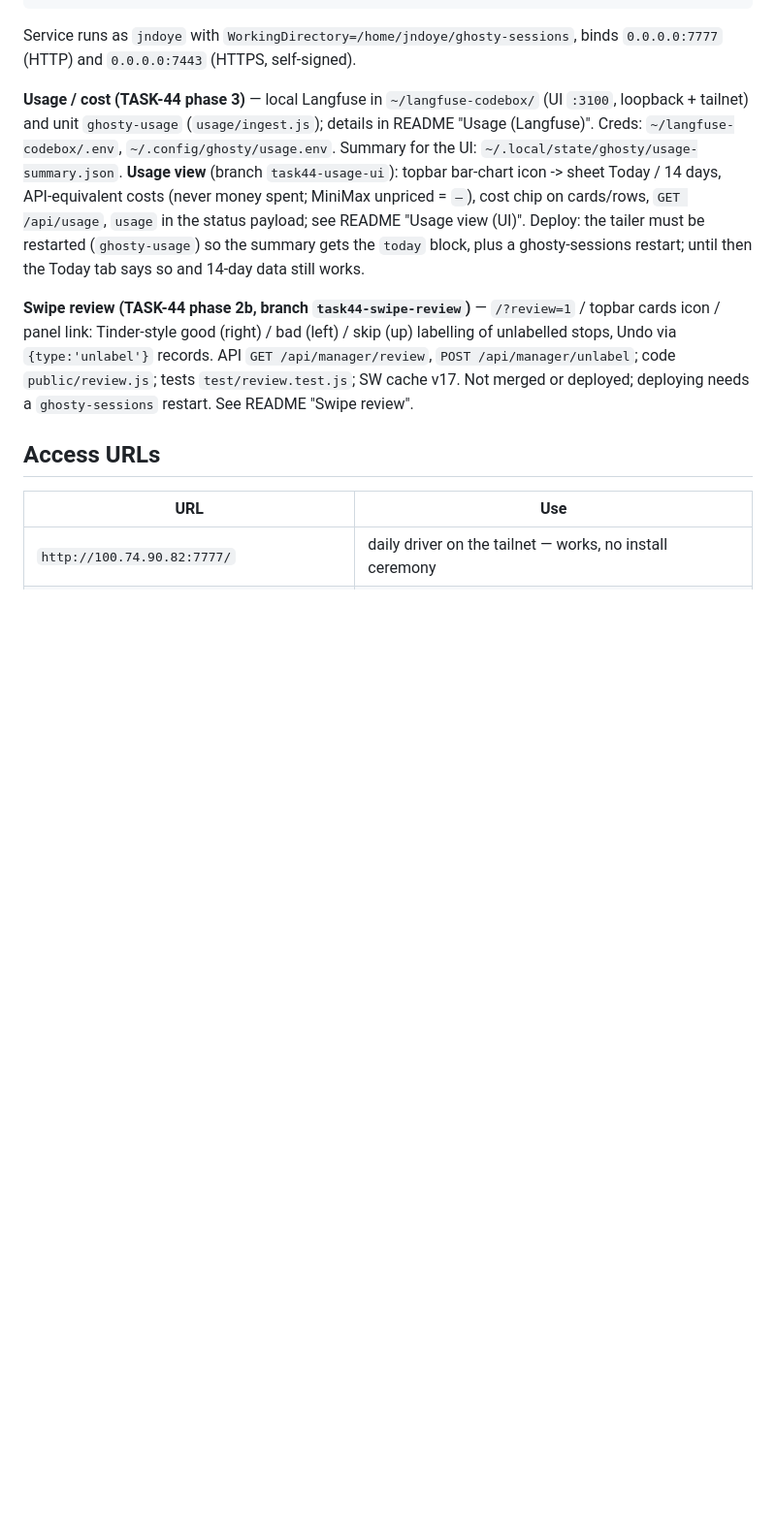
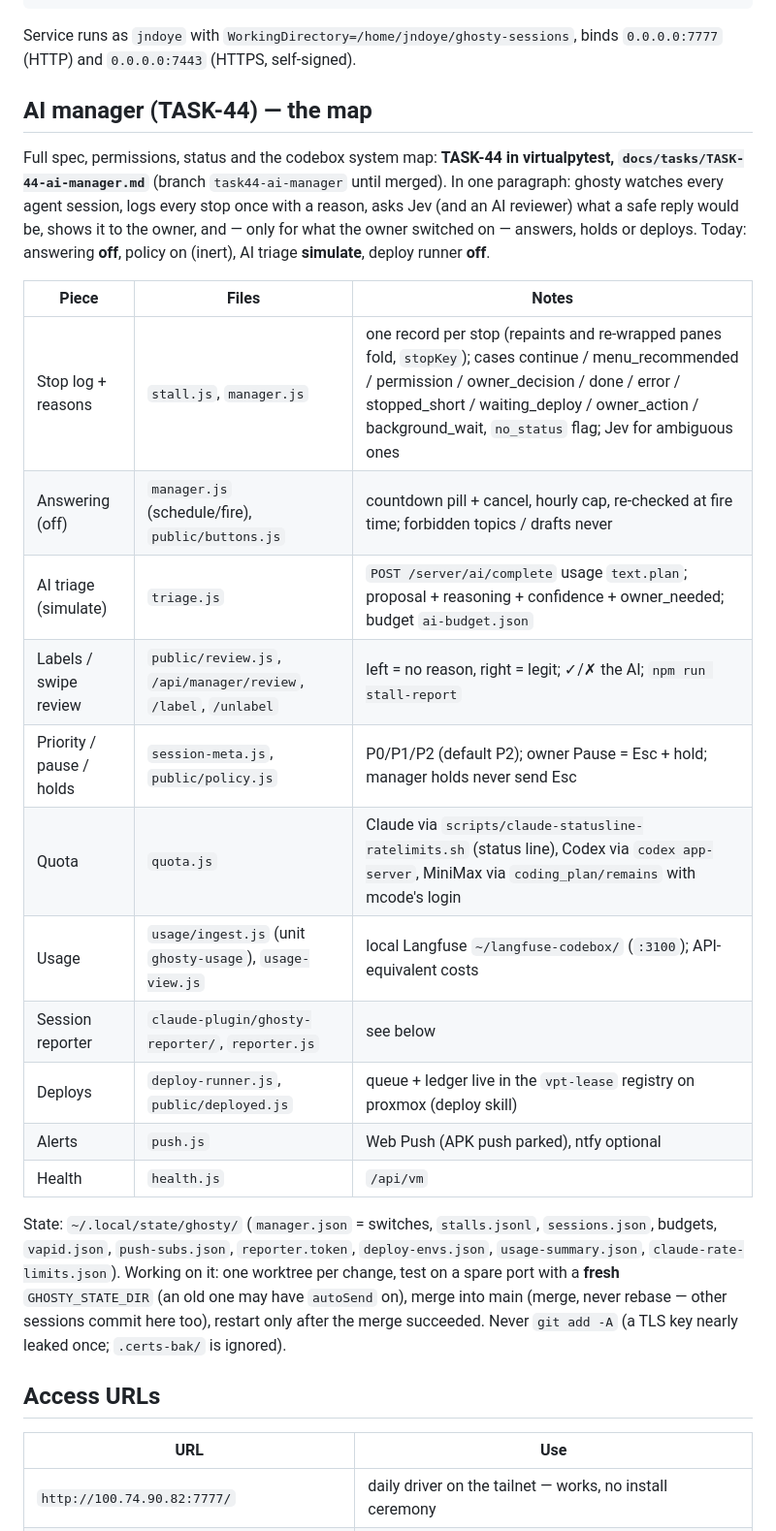
Before and after one commit to angelstreet/ghosty-sessions, a Markdown page: HANDOVER.md, the part around one of its changes. Shown at 97% size. Rendered like a GitHub page; blank space fills up the shorter version.

Commit message:
docs(handover): one AI-manager map section; drop stale per-phase branch notes
Co-Authored-By: Claude Opus 5.5 <noreply@anthropic.com>
Claude-Session: https://claude.ai/code/session_01B1FyYhNak8mKX2gURnAwY3

```diff
--- a/HANDOVER.md
+++ b/HANDOVER.md
@@ -23,18 +23,33 @@ journalctl -u ghosty-sessions -n 50 --no-pager      # recent logs
 Service runs as `jndoye` with `WorkingDirectory=/home/jndoye/ghosty-sessions`,
 binds `0.0.0.0:7777` (HTTP) and `0.0.0.0:7443` (HTTPS, self-signed).
 
-**Usage / cost (TASK-44 phase 3)** — local Langfuse in `~/langfuse-codebox/` (UI `:3100`, loopback + tailnet) and
-unit `ghosty-usage` (`usage/ingest.js`); details in README "Usage (Langfuse)". Creds: `~/langfuse-codebox/.env`,
-`~/.config/ghosty/usage.env`. Summary for the UI: `~/.local/state/ghosty/usage-summary.json`.
-**Usage view** (branch `task44-usage-ui`): topbar bar-chart icon -> sheet Today / 14 days, API-equivalent costs (never money
-spent; MiniMax unpriced = `—`), cost chip on cards/rows, `GET /api/usage`, `usage` in the status payload; see README
-"Usage view (UI)". Deploy: the tailer must be restarted (`ghosty-usage`) so the summary gets the `today` block, plus a
-ghosty-sessions restart; until then the Today tab says so and 14-day data still works.
+## AI manager (TASK-44) — the map
 
-**Swipe review (TASK-44 phase 2b, branch `task44-swipe-review`)** — `/?review=1` / topbar cards icon / panel link: Tinder-style
-good (right) / bad (left) / skip (up) labelling of unlabelled stops, Undo via `{type:'unlabel'}` records. API
-`GET /api/manager/review`, `POST /api/manager/unlabel`; code `public/review.js`; tests `test/review.test.js`; SW cache v17.
-Not merged or deployed; deploying needs a `ghosty-sessions` restart. See README "Swipe review".
+Full spec, permissions, status and the codebox system map: **TASK-44 in virtualpytest,
+`docs/tasks/TASK-44-ai-manager.md`** (branch `task44-ai-manager` until merged). In one paragraph: ghosty watches every
+agent session, logs every stop once with a reason, asks Jev (and an AI reviewer) what a safe reply would be, shows it
+to the owner, and — only for what the owner switched on — answers, holds or deploys. Today: answering **off**, policy
+on (inert), AI triage **simulate**, deploy runner **off**.
+
+| Piece | Files | Notes |
+|---|---|---|
+| Stop log + reasons | `stall.js`, `manager.js` | one record per stop (repaints and re-wrapped panes fold, `stopKey`); cases continue / menu_recommended / permission / owner_decision / done / error / stopped_short / waiting_deploy / owner_action / background_wait, `no_status` flag; Jev for ambiguous ones |
+| Answering (off) | `manager.js` (schedule/fire), `public/buttons.js` | countdown pill + cancel, hourly cap, re-checked at fire time; forbidden topics / drafts never |
+| AI triage (simulate) | `triage.js` | `POST /server/ai/complete` usage `text.plan`; proposal + reasoning + confidence + owner_needed; budget `ai-budget.json` |
+| Labels / swipe review | `public/review.js`, `/api/manager/review`, `/label`, `/unlabel` | left = no reason, right = legit; ✓/✗ the AI; `npm run stall-report` |
+| Priority / pause / holds | `session-meta.js`, `public/policy.js` | P0/P1/P2 (default P2); owner Pause = Esc + hold; manager holds never send Esc |
+| Quota | `quota.js` | Claude via `scripts/claude-statusline-ratelimits.sh` (status line), Codex via `codex app-server`, MiniMax via `coding_plan/remains` with mcode's login |
+| Usage | `usage/ingest.js` (unit `ghosty-usage`), `usage-view.js` | local Langfuse `~/langfuse-codebox/` (`:3100`); API-equivalent costs |
+| Session reporter | `claude-plugin/ghosty-reporter/`, `reporter.js` | see below |
+| Deploys | `deploy-runner.js`, `public/deployed.js` | queue + ledger live in the `vpt-lease` registry on proxmox (deploy skill) |
+| Alerts | `push.js` | Web Push (APK push parked), ntfy optional |
+| Health | `health.js` | `/api/vm` |
+
+State: `~/.local/state/ghosty/` (`manager.json` = switches, `stalls.jsonl`, `sessions.json`, budgets, `vapid.json`,
+`push-subs.json`, `reporter.token`, `deploy-envs.json`, `usage-summary.json`, `claude-rate-limits.json`).
+Working on it: one worktree per change, test on a spare port with a **fresh** `GHOSTY_STATE_DIR` (an old one may
+have `autoSend` on), merge into main (merge, never rebase — other sessions commit here too), restart only after the
+merge succeeded. Never `git add -A` (a TLS key nearly leaked once; `.certs-bak/` is ignored).
 
 ## Access URLs
 
```
Also changed, not shown: other parts of HANDOVER.md (+0 -17 lines).
